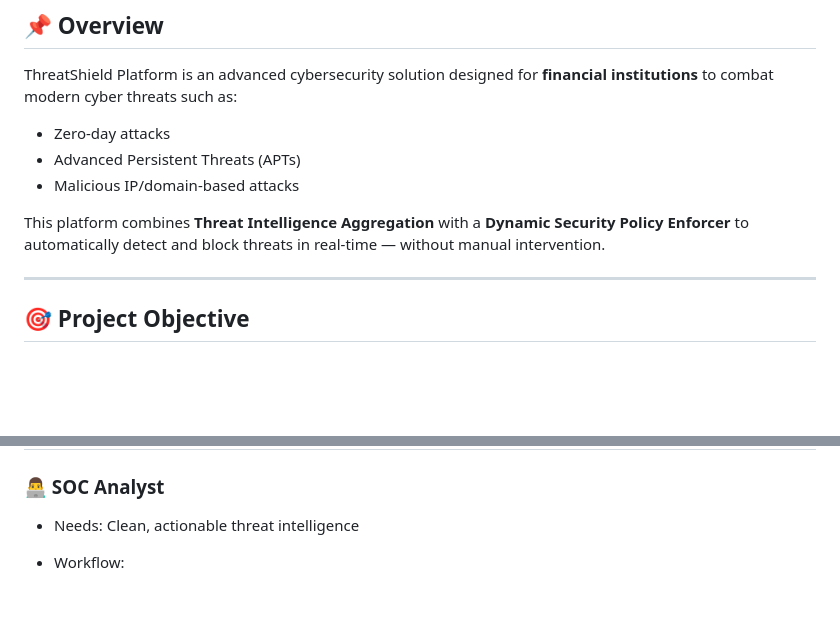
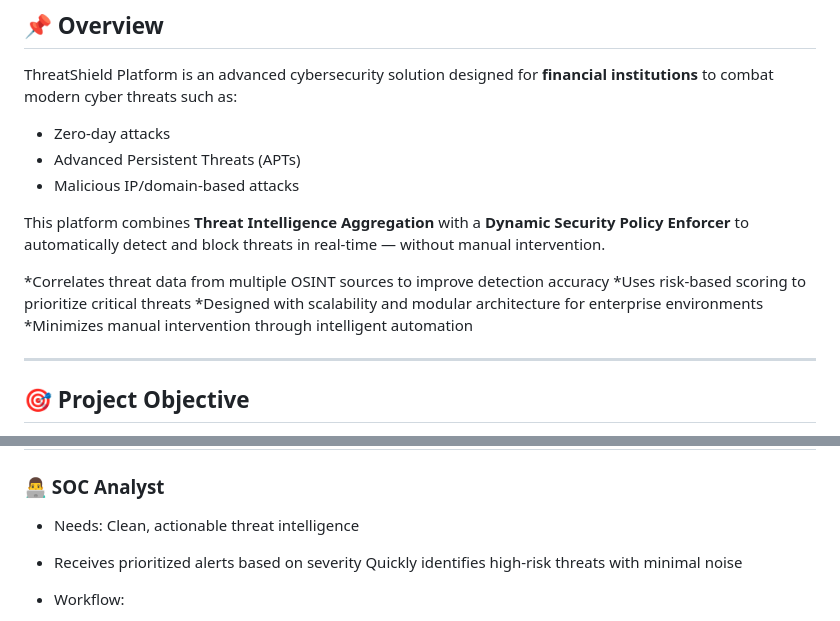
Before and after one commit to ad-shah/ThreatShield-Platform, a Markdown page: README.md, 2 parts joined by grey strips. Drawn GitHub-style; blank space fills up the shorter version.

```diff
--- a/README.md
+++ b/README.md
@@ -13,6 +13,11 @@ ThreatShield Platform is an advanced cybersecurity solution designed for **finan
 * Malicious IP/domain-based attacks
 
 This platform combines **Threat Intelligence Aggregation** with a **Dynamic Security Policy Enforcer** to automatically detect and block threats in real-time — without manual intervention.
+
+*Correlates threat data from multiple OSINT sources to improve detection accuracy
+*Uses risk-based scoring to prioritize critical threats
+*Designed with scalability and modular architecture for enterprise environments
+*Minimizes manual intervention through intelligent automation
 
 ---
 
@@ -33,6 +38,8 @@ To build a system that:
 ### 👨‍💻 SOC Analyst
 
 * Needs: Clean, actionable threat intelligence
+* Receives prioritized alerts based on severity
+Quickly identifies high-risk threats with minimal noise
 * Workflow:
 
   * Monitors dashboard
```
